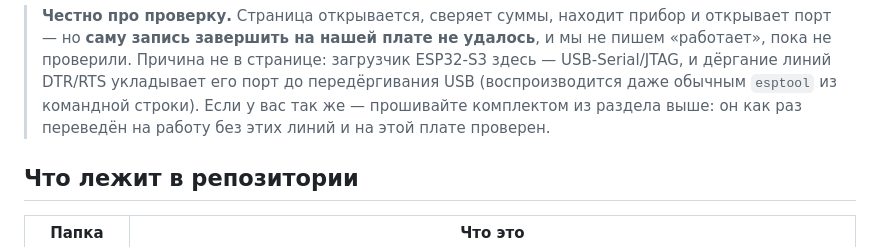
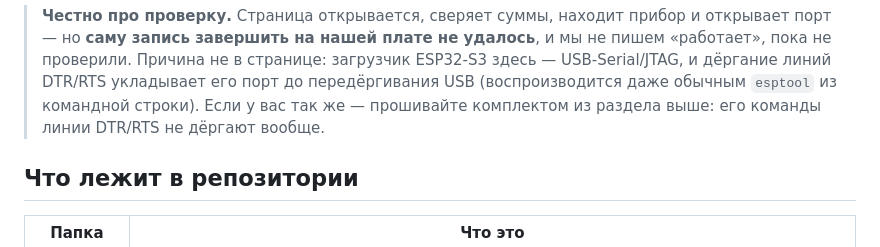
Before and after one commit to isemaster/inkmetrics, a Markdown page: README.md, the part around the change. Drawn GitHub-style.

Commit message:
README: не утверждать лишнего о новой версии flash.bat — его команды не дёргают линии DTR/RTS

```diff
--- a/README.md
+++ b/README.md
@@ -61,8 +61,8 @@ flash-kit\idf\flash.bat COM5
 > но **саму запись завершить на нашей плате не удалось**, и мы не пишем «работает», пока не
 > проверили. Причина не в странице: загрузчик ESP32-S3 здесь — USB-Serial/JTAG, и дёргание линий
 > DTR/RTS укладывает его порт до передёргивания USB (воспроизводится даже обычным `esptool` из
-> командной строки). Если у вас так же — прошивайте комплектом из раздела выше: он как раз переведён
-> на работу без этих линий и на этой плате проверен.
+> командной строки). Если у вас так же — прошивайте комплектом из раздела выше: его команды линии
+> DTR/RTS не дёргают вообще.
 
 ## Что лежит в репозитории
 
```
